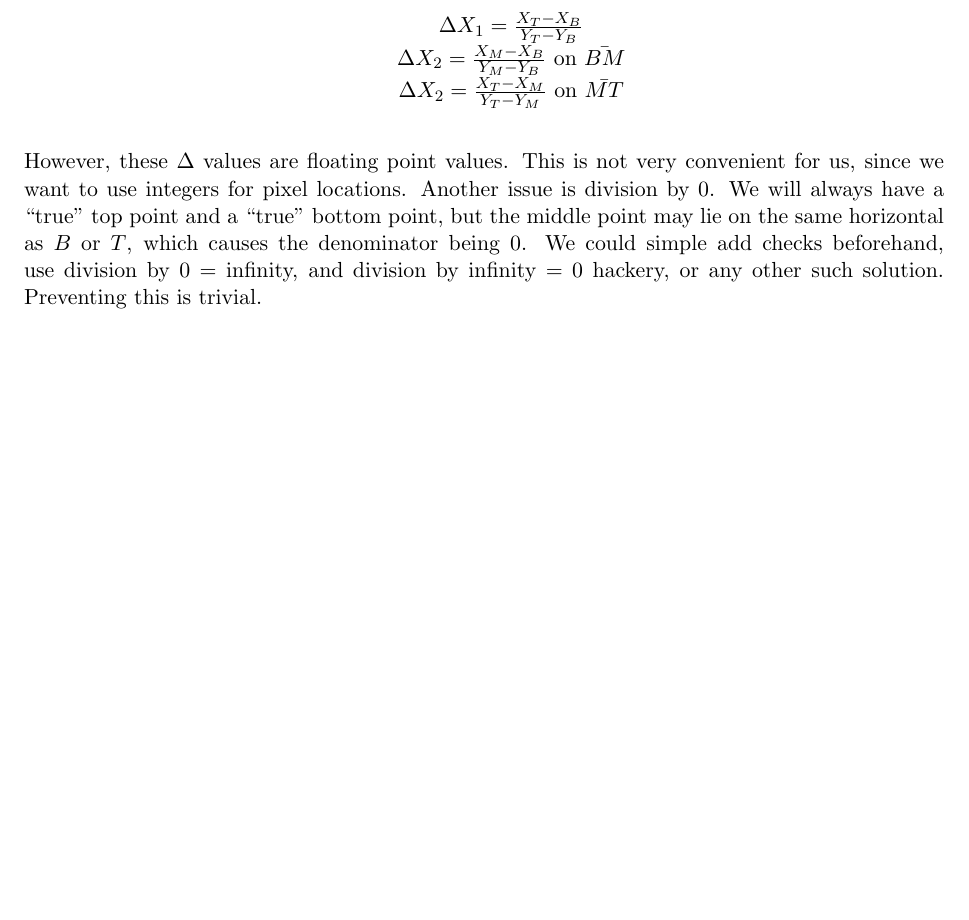
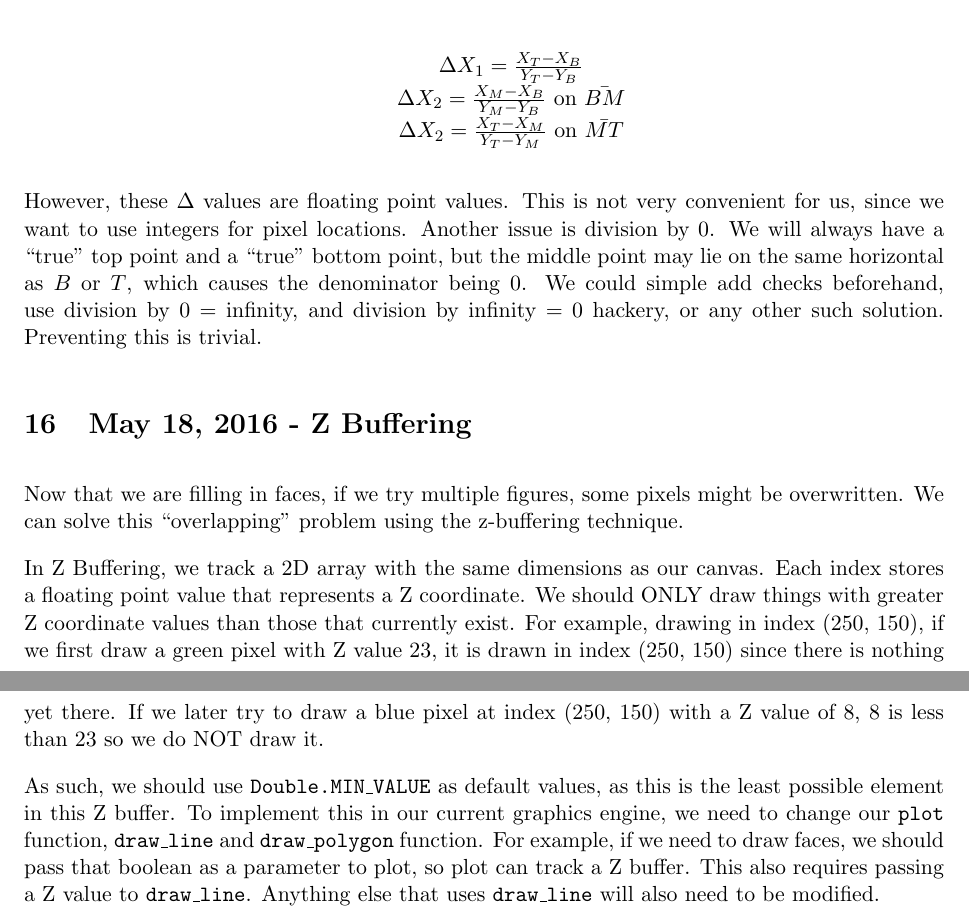
Before and after one commit to elc1798/stuy-gfx-utils, a LaTeX paper (Notes.tex): part of page 29 of 29 before the commit and two parts of pages 29 and 30 of 30 after it, the two joined at a grey line, cut so that both start at the same text, the shorter picture padded with empty space. Compiled offline with pdfLaTeX.

Commit message:
Add notes for Z Buffering

```diff
--- a/Notes.tex
+++ b/Notes.tex
@@ -1272,4 +1272,26 @@ denominator being 0. We could simple add checks beforehand, use division by 0 =
 infinity, and division by infinity = 0 hackery, or any other such solution.
 Preventing this is trivial.
 
+\section{May 18, 2016 - Z Buffering}
+
+Now that we are filling in faces, if we try multiple figures, some pixels might be
+overwritten. We can solve this ``overlapping'' problem using the z-buffering
+technique.
+
+In Z Buffering, we track a 2D array with the same dimensions as our canvas. Each
+index stores a floating point value that represents a Z coordinate. We should ONLY
+draw things with greater Z coordinate values than those that currently exist. For
+example, drawing in index (250, 150), if we first draw a green pixel with Z value 23,
+it is drawn in index (250, 150) since there is nothing yet there. If we later try to
+draw a blue pixel at index (250, 150) with a Z value of 8, 8 is less than 23 so we do
+NOT draw it.
+
+As such, we should use \texttt{Double.MIN\_VALUE} as default values, as this is the
+least possible element in this Z buffer. To implement this in our current graphics
+engine, we need to change our \texttt{plot} function, \texttt{draw\_line} and
+\texttt{draw\_polygon} function. For example, if we need to draw faces, we should
+pass that boolean as a parameter to plot, so plot can track a Z buffer. This also
+requires passing a Z value to \texttt{draw\_line}. Anything else that uses
+\texttt{draw\_line} will also need to be modified.
+
 \end{document}
```
Also changed, not shown: Notes.pdf.
